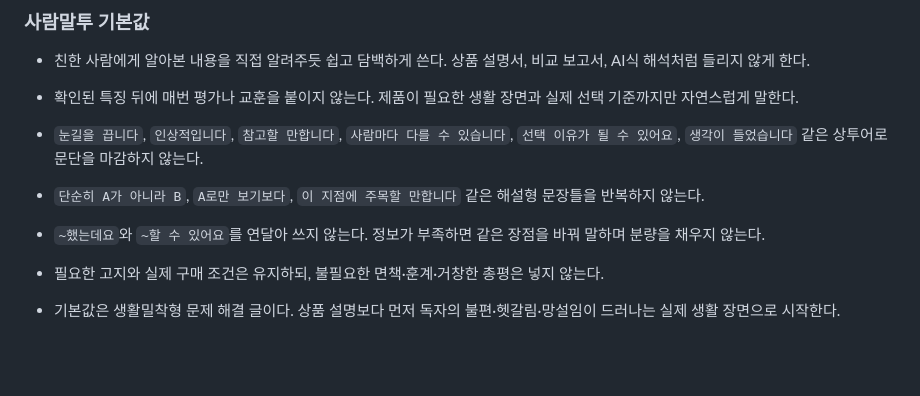
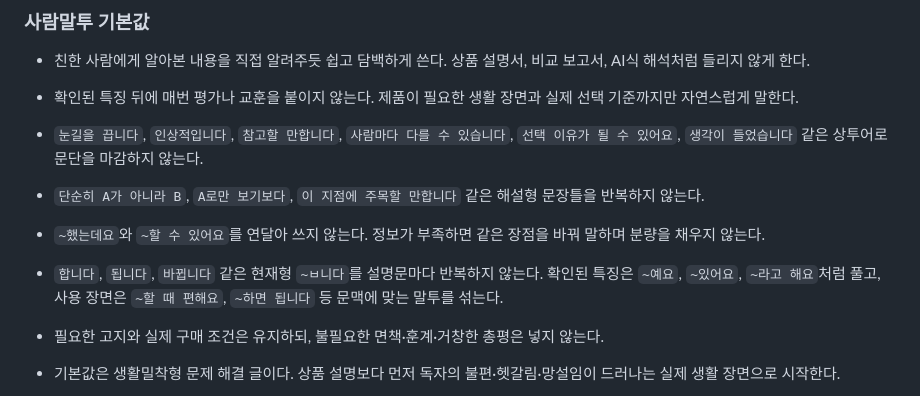
Before and after one commit to coco7899/blog_fashion_custom, a Markdown page: skills/02-naver-shopping-connect-blog/SKILL.md, the part around the change. Drawn GitHub-style; blank space fills up the shorter version.

```diff
--- a/skills/02-naver-shopping-connect-blog/SKILL.md
+++ b/skills/02-naver-shopping-connect-blog/SKILL.md
@@ -68,6 +68,7 @@ description: 네이버 쇼핑커넥트 상품 링크 또는 상세페이지 캡
 - `눈길을 끕니다`, `인상적입니다`, `참고할 만합니다`, `사람마다 다를 수 있습니다`, `선택 이유가 될 수 있어요`, `생각이 들었습니다` 같은 상투어로 문단을 마감하지 않는다.
 - `단순히 A가 아니라 B`, `A로만 보기보다`, `이 지점에 주목할 만합니다` 같은 해설형 문장틀을 반복하지 않는다.
 - `~했는데요`와 `~할 수 있어요`를 연달아 쓰지 않는다. 정보가 부족하면 같은 장점을 바꿔 말하며 분량을 채우지 않는다.
+- `합니다`, `됩니다`, `바뀝니다` 같은 현재형 `~ㅂ니다`를 설명문마다 반복하지 않는다. 확인된 특징은 `~예요`, `~있어요`, `~라고 해요`처럼 풀고, 사용 장면은 `~할 때 편해요`, `~하면 됩니다` 등 문맥에 맞는 말투를 섞는다.
 - 필요한 고지와 실제 구매 조건은 유지하되, 불필요한 면책·훈계·거창한 총평은 넣지 않는다.
 
 - 기본값은 생활밀착형 문제 해결 글이다. 상품 설명보다 먼저 독자의 불편·헷갈림·망설임이 드러나는 실제 생활 장면으로 시작한다.
```
Also changed, not shown: skills/01-celebrity-news-blog/SKILL.md (+1 -0 lines).
